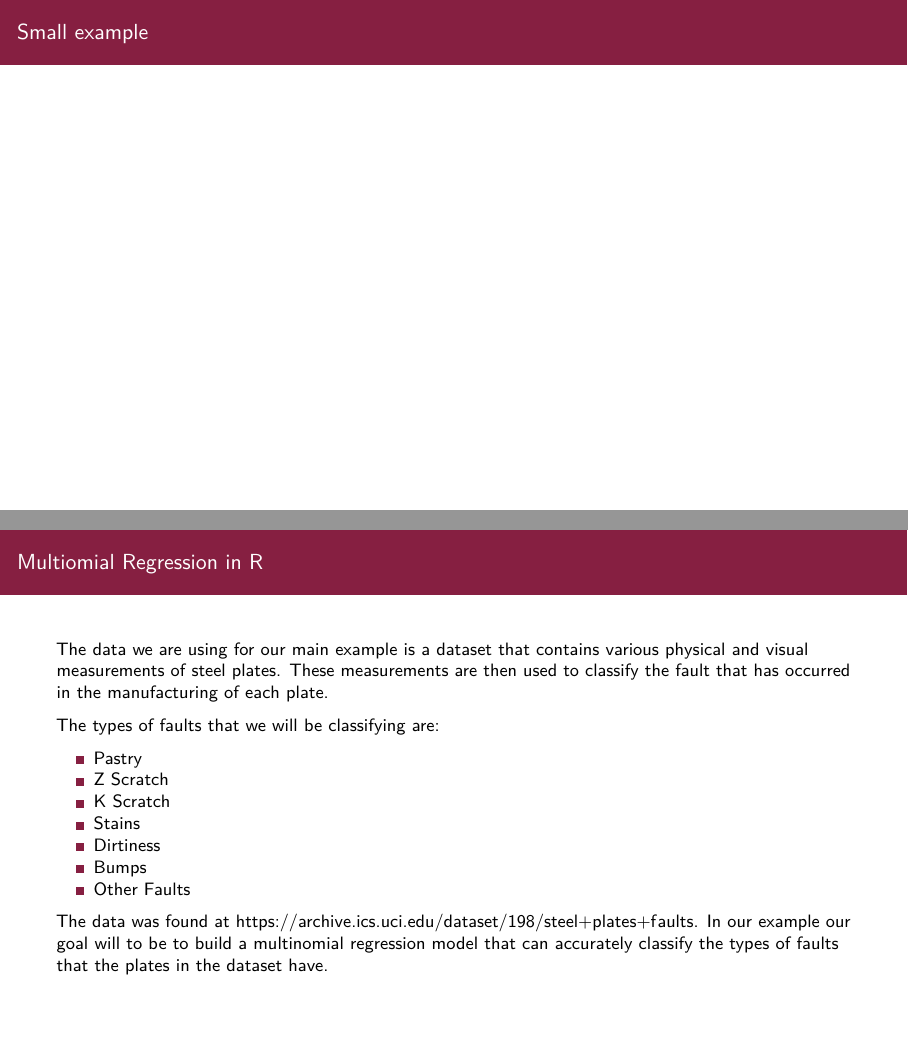
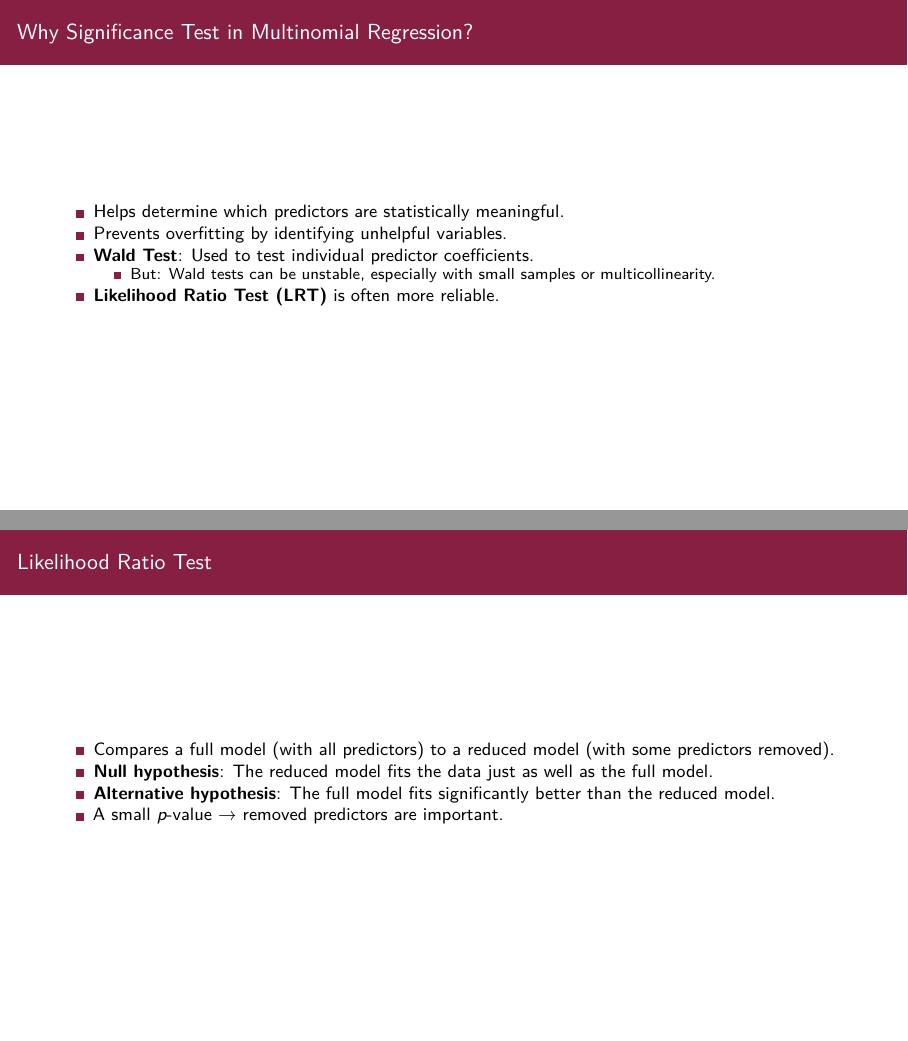
Before and after one commit to varshamanickam/CMDA4654_Project_2, an R Markdown document (Project2_Multinomial.Rmd): pages 8 and 9 of 19 before the commit and pages 8 and 9 of 21 after it, joined at a grey line. Rendered offline with R 4.5, knitr and Pandoc, then LaTeX, with nearby package versions; the code chunks are not run, so their results and figures are left out.

Commit message:
readding part b slides (don't know where they went)

```diff
--- a/Project2_Multinomial.Rmd
+++ b/Project2_Multinomial.Rmd
@@ -82,7 +82,20 @@ Examples of this would be:
 - Similar to Logistic Regression, it is easier to interpret odds than log odds.
 - For a unit increase in $X_j$, the odds that a given observation is category i vs our reference category changes by a factor of $exp(\beta_{i,j})$.
 
+## Why Significance Test in Multinomial Regression?
 
+- Helps determine which predictors are statistically meaningful.
+- Prevents overfitting by identifying unhelpful variables.
+- **Wald Test**: Used to test individual predictor coefficients.
+  - But: Wald tests can be unstable, especially with small samples or multicollinearity.
+- **Likelihood Ratio Test (LRT)** is often more reliable.
+
+## Likelihood Ratio Test
+
+- Compares a full model (with all predictors) to a reduced model (with some predictors removed).
+- **Null hypothesis**: The reduced model fits the data just as well as the full model.
+- **Alternative hypothesis**: The full model fits significantly better than the reduced model.
+- A small *p*-value → removed predictors are important.
 
 
 ## Small example
```
